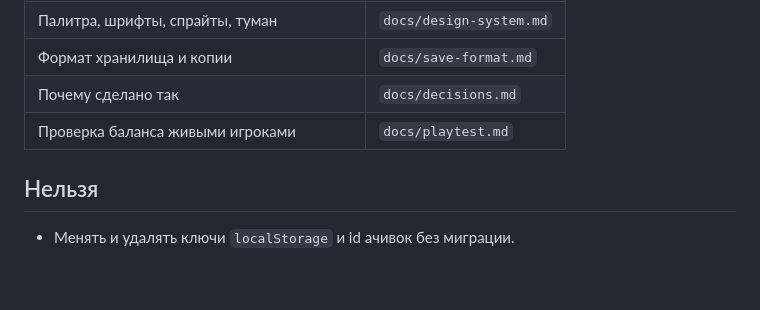
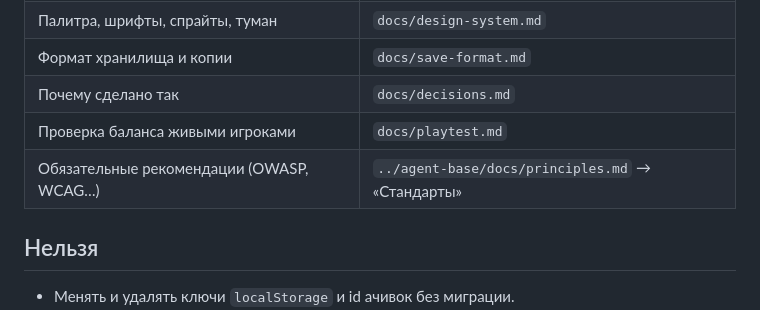
Before and after one commit to Mirudistok32/fog-shepherd, a Markdown page: AGENTS.md, the part around the change. Rendered like a GitHub page; blank space fills up the shorter version.

Commit message:
Ссылка на общие рекомендации agent-base

```diff
--- a/AGENTS.md
+++ b/AGENTS.md
@@ -75,6 +75,7 @@
 | Формат хранилища и копии | `docs/save-format.md` |
 | Почему сделано так | `docs/decisions.md` |
 | Проверка баланса живыми игроками | `docs/playtest.md` |
+| Обязательные рекомендации (OWASP, WCAG…) | `../agent-base/docs/principles.md` → «Стандарты» |
 
 ## Нельзя
 
```
